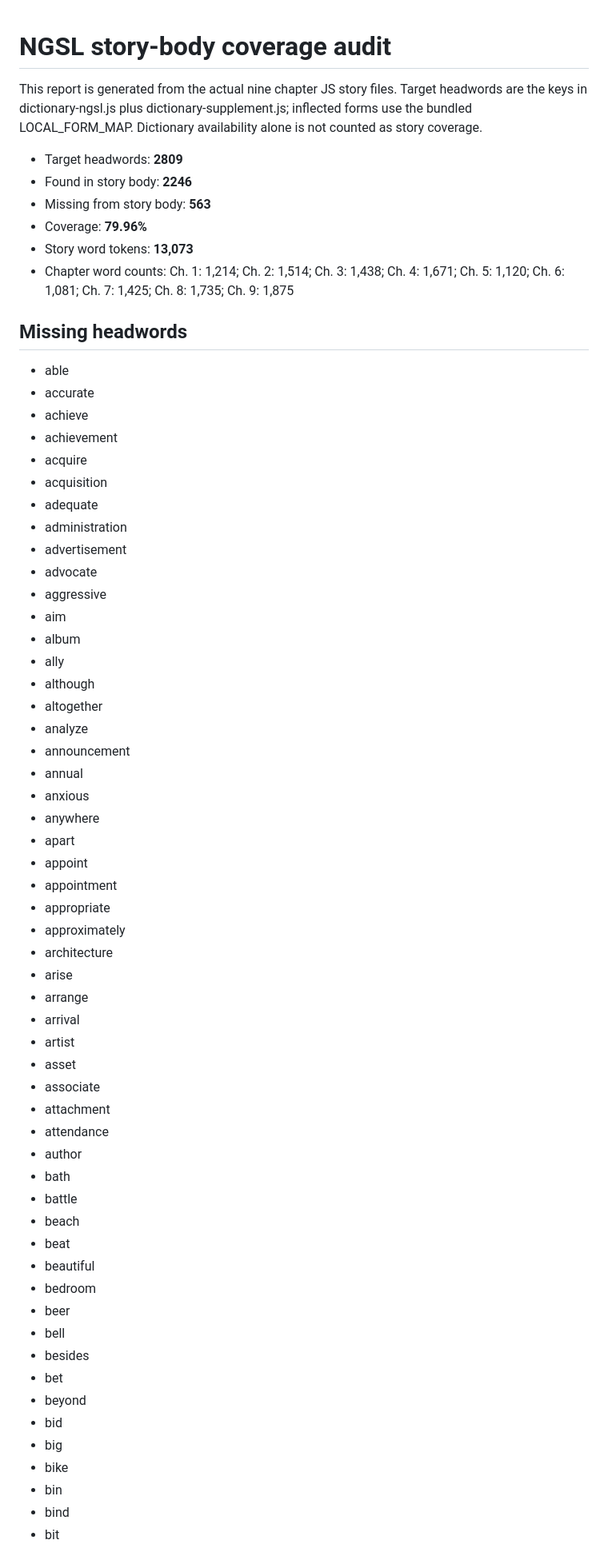
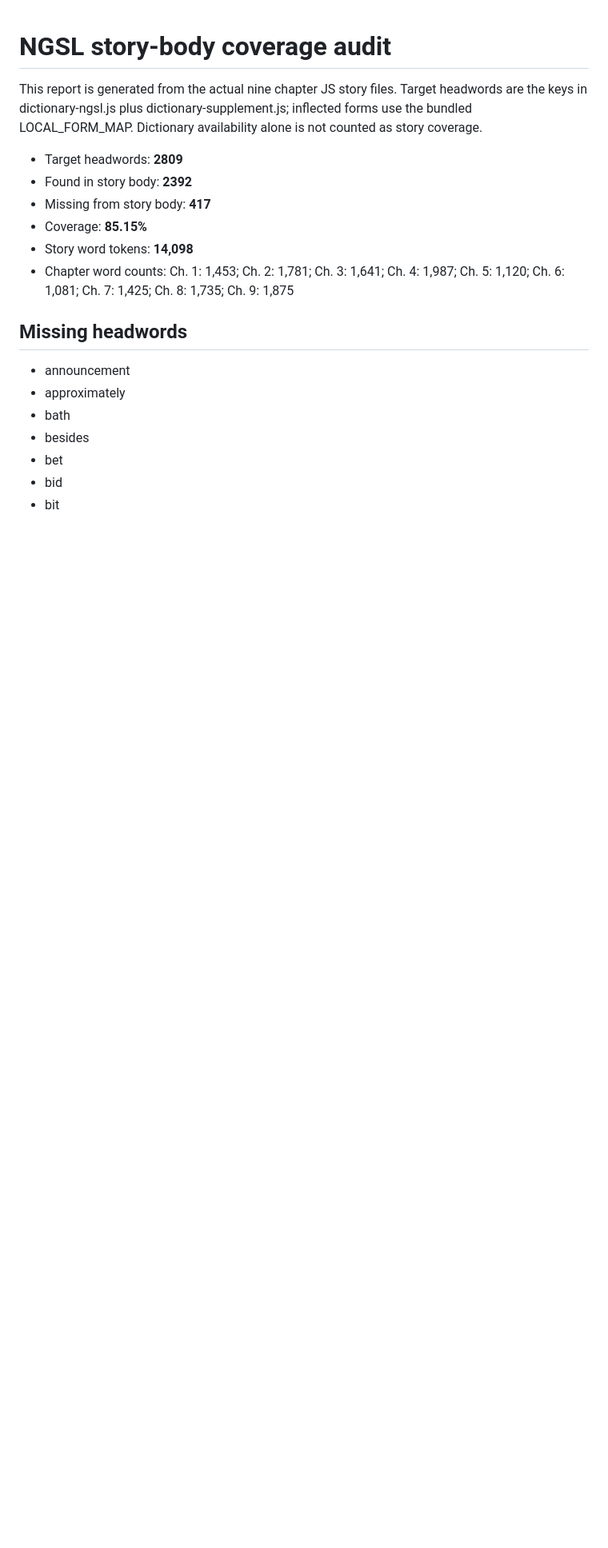
Before and after one commit to panli0/2809-reader, a Markdown page: STORY_COVERAGE_AUDIT.md, the part around one of its changes. Shown at 80% size. GitHub-like rendering; blank space fills up the shorter version.

Commit message:
Report actual NGSL story-body coverage

```diff
--- a/STORY_COVERAGE_AUDIT.md
+++ b/STORY_COVERAGE_AUDIT.md
@@ -6,64 +6,18 @@ dictionary-supplement.js; inflected forms use the bundled LOCAL_FORM_MAP.
 Dictionary availability alone is not counted as story coverage.
 
 - Target headwords: **2809**
-- Found in story body: **2246**
-- Missing from story body: **563**
-- Coverage: **79.96%**
-- Story word tokens: **13,073**
-- Chapter word counts: Ch. 1: 1,214; Ch. 2: 1,514; Ch. 3: 1,438; Ch. 4: 1,671; Ch. 5: 1,120; Ch. 6: 1,081; Ch. 7: 1,425; Ch. 8: 1,735; Ch. 9: 1,875
+- Found in story body: **2392**
+- Missing from story body: **417**
+- Coverage: **85.15%**
+- Story word tokens: **14,098**
+- Chapter word counts: Ch. 1: 1,453; Ch. 2: 1,781; Ch. 3: 1,641; Ch. 4: 1,987; Ch. 5: 1,120; Ch. 6: 1,081; Ch. 7: 1,425; Ch. 8: 1,735; Ch. 9: 1,875
 
 ## Missing headwords
 
-- able
-- accurate
-- achieve
-- achievement
-- acquire
-- acquisition
-- adequate
-- administration
-- advertisement
-- advocate
-- aggressive
-- aim
-- album
-- ally
-- although
-- altogether
-- analyze
 - announcement
-- annual
-- anxious
-- anywhere
-- apart
-- appoint
-- appointment
-- appropriate
 - approximately
-- architecture
-- arise
-- arrange
-- arrival
-- artist
-- asset
-- associate
-- attachment
-- attendance
-- author
 - bath
-- battle
-- beach
-- beat
-- beautiful
-- bedroom
-- beer
-- bell
 - besides
 - bet
-- beyond
 - bid
-- big
-- bike
-- bin
-- bind
 - bit
```
Also changed, not shown: other parts of STORY_COVERAGE_AUDIT.md (+0 -100 lines).
